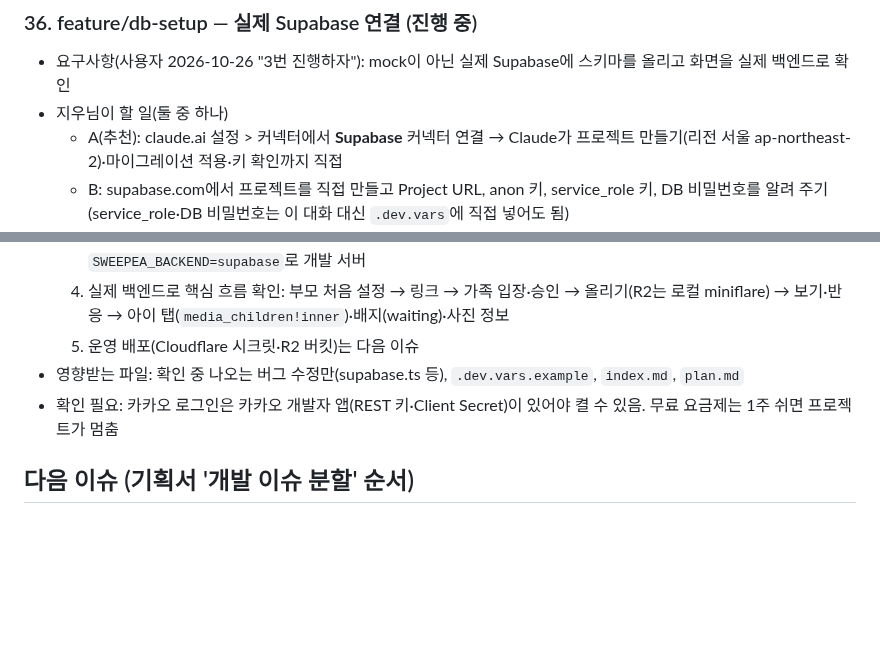
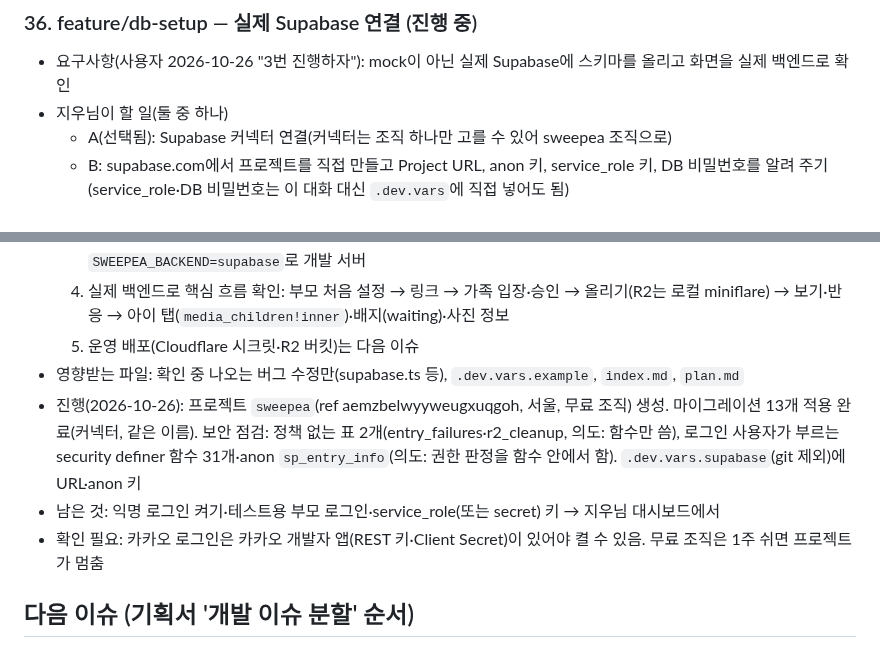
Before and after one commit to mjkang0987/sweepea, a Markdown page: plan.md, 2 parts joined by grey strips. Rendered like a GitHub page; blank space fills up the shorter version.

Commit message:
chore: 실제 Supabase 마이그레이션 적용 진행을 계획에 기록
Co-Authored-By: Claude Opus 5.5 <noreply@anthropic.com>
Claude-Session: https://claude.ai/code/session_01PGCKZQpn2dMJA8VgSfE9ov

```diff
--- a/plan.md
+++ b/plan.md
@@ -518,7 +518,7 @@
 
 - 요구사항(사용자 2026-10-26 "3번 진행하자"): mock이 아닌 실제 Supabase에 스키마를 올리고 화면을 실제 백엔드로 확인
 - 지우님이 할 일(둘 중 하나)
-  - A(추천): claude.ai 설정 > 커넥터에서 **Supabase** 커넥터 연결 → Claude가 프로젝트 만들기(리전 서울 ap-northeast-2)·마이그레이션 적용·키 확인까지 직접
+  - A(선택됨): Supabase 커넥터 연결(커넥터는 조직 하나만 고를 수 있어 sweepea 조직으로)
   - B: supabase.com에서 프로젝트를 직접 만들고 Project URL, anon 키, service_role 키, DB 비밀번호를 알려 주기(service_role·DB 비밀번호는 이 대화 대신 `.dev.vars`에 직접 넣어도 됨)
 - 구현 방식(연결 뒤)
   1. 마이그레이션 13개를 순서대로 적용(로컬 Postgres 16 검사는 통과: `npm run test:db`, 의도된 거부 48건). 적용 뒤부터 init 직접 수정 금지, 새 파일로
@@ -527,7 +527,9 @@
   4. 실제 백엔드로 핵심 흐름 확인: 부모 처음 설정 → 링크 → 가족 입장·승인 → 올리기(R2는 로컬 miniflare) → 보기·반응 → 아이 탭(`media_children!inner`)·배지(waiting)·사진 정보
   5. 운영 배포(Cloudflare 시크릿·R2 버킷)는 다음 이슈
 - 영향받는 파일: 확인 중 나오는 버그 수정만(supabase.ts 등), `.dev.vars.example`, `index.md`, `plan.md`
-- 확인 필요: 카카오 로그인은 카카오 개발자 앱(REST 키·Client Secret)이 있어야 켤 수 있음. 무료 요금제는 1주 쉬면 프로젝트가 멈춤
+- 진행(2026-10-26): 프로젝트 `sweepea`(ref aemzbelwyyweugxuqgoh, 서울, 무료 조직) 생성. 마이그레이션 13개 적용 완료(커넥터, 같은 이름). 보안 점검: 정책 없는 표 2개(entry_failures·r2_cleanup, 의도: 함수만 씀), 로그인 사용자가 부르는 security definer 함수 31개·anon `sp_entry_info`(의도: 권한 판정을 함수 안에서 함). `.dev.vars.supabase`(git 제외)에 URL·anon 키
+- 남은 것: 익명 로그인 켜기·테스트용 부모 로그인·service_role(또는 secret) 키 → 지우님 대시보드에서
+- 확인 필요: 카카오 로그인은 카카오 개발자 앱(REST 키·Client Secret)이 있어야 켤 수 있음. 무료 조직은 1주 쉬면 프로젝트가 멈춤
 
 ## 다음 이슈 (기획서 '개발 이슈 분할' 순서)
 
```
